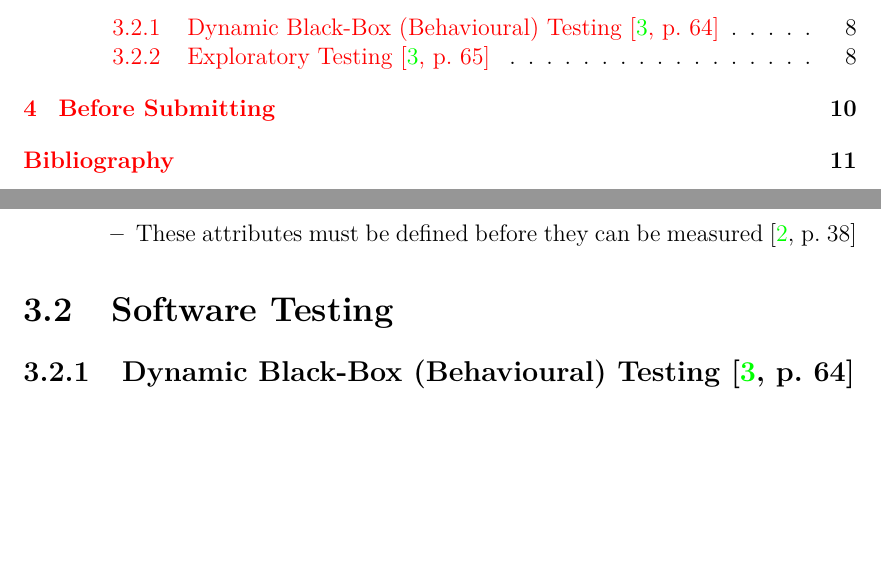
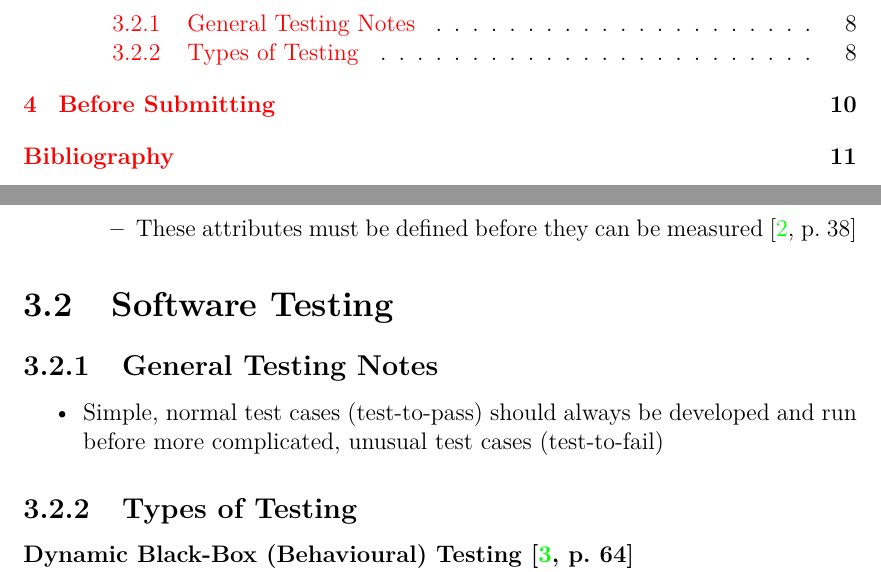
Before and after one commit to samm82/TestingTesting, a LaTeX thesis (thesis.tex, which reads chapters/03_notes.tex): two parts of pages 9 and 23 of 27, joined at a grey line, cut at the place of the change, the shorter picture padded with empty space. Compiled offline with LuaLaTeX.

Commit message:
add notes on test-to-pass/fail and re-divide headings

```diff
--- a/chapters/03_notes.tex
+++ b/chapters/03_notes.tex
@@ -29,7 +29,16 @@
 \section{Software Testing}
 \label{chap:notes:sec:software-testing}
 
-\subsection{Dynamic Black-Box (Behavioural) Testing
+\subsection{General Testing Notes}
+
+\begin{itemize}
+      \item Simple, normal test cases (test-to-pass) should always be developed
+            and run before more complicated, unusual test cases (test-to-fail)
+\end{itemize}
+
+\subsection{Types of Testing}
+
+\subsubsection{Dynamic Black-Box (Behavioural) Testing
       \cite[p.~64]{patton_software_2006}}
 
 "Entering inputs, receiving outputs, and checking the results"
```
Also changed, not shown: chapters/03_notes.tex (4 more changed lines).
